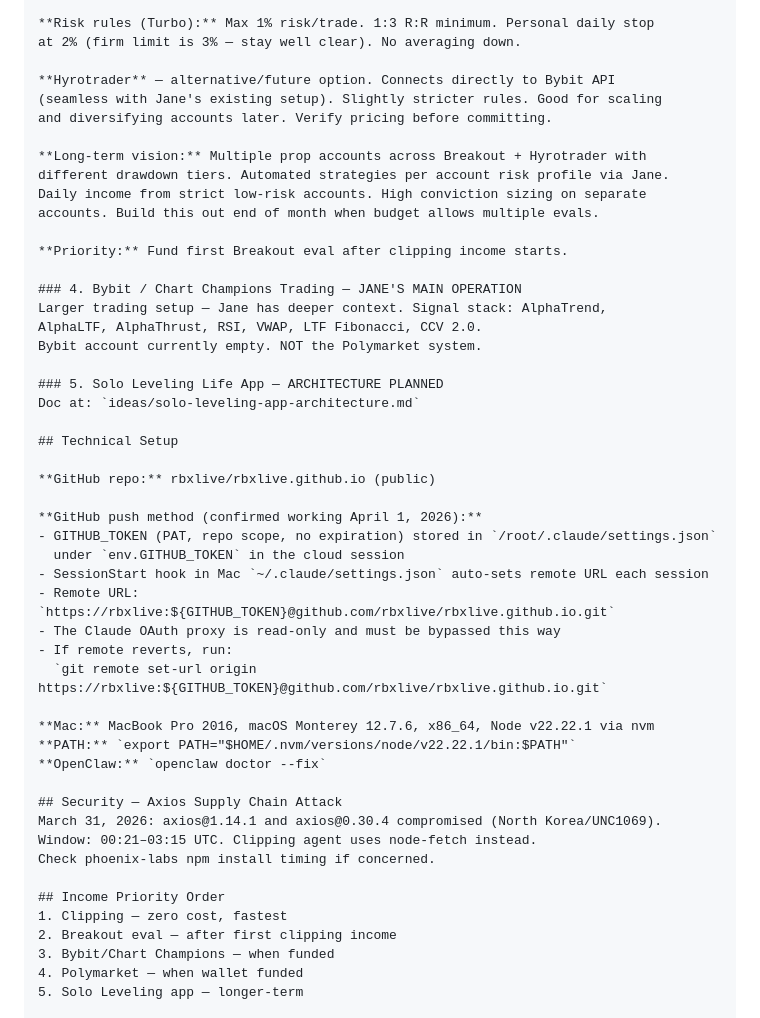
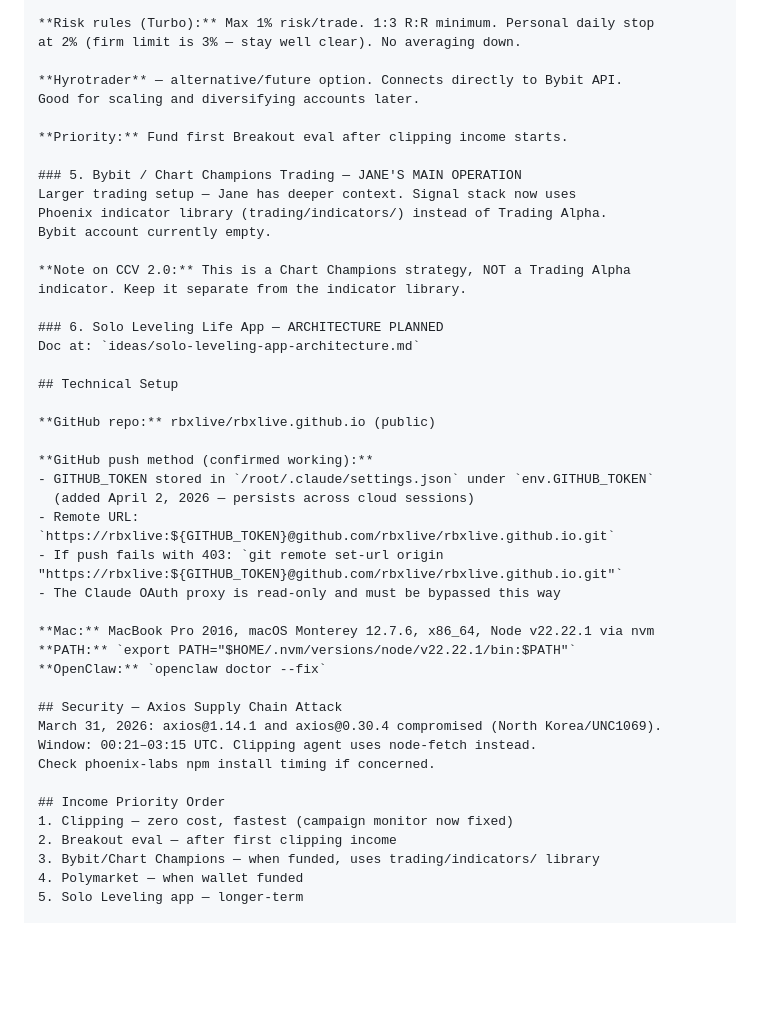
Before and after one commit to rbxlive/rbxlive.github.io, a Markdown page: Memory.md, the part around one of its changes. Rendered like a GitHub page; blank space fills up the shorter version.

```diff
--- a/Memory.md
+++ b/Memory.md
@@ -125,37 +178,32 @@ drawdown leaves no room for mistakes.
 **Risk rules (Turbo):** Max 1% risk/trade. 1:3 R:R minimum. Personal daily stop
 at 2% (firm limit is 3% — stay well clear). No averaging down.
 
-**Hyrotrader** — alternative/future option. Connects directly to Bybit API
-(seamless with Jane's existing setup). Slightly stricter rules. Good for scaling
-and diversifying accounts later. Verify pricing before committing.
-
-**Long-term vision:** Multiple prop accounts across Breakout + Hyrotrader with
-different drawdown tiers. Automated strategies per account risk profile via Jane.
-Daily income from strict low-risk accounts. High conviction sizing on separate
-accounts. Build this out end of month when budget allows multiple evals.
+**Hyrotrader** — alternative/future option. Connects directly to Bybit API.
+Good for scaling and diversifying accounts later.
 
 **Priority:** Fund first Breakout eval after clipping income starts.
 
-### 4. Bybit / Chart Champions Trading — JANE'S MAIN OPERATION
-Larger trading setup — Jane has deeper context. Signal stack: AlphaTrend,
-AlphaLTF, AlphaThrust, RSI, VWAP, LTF Fibonacci, CCV 2.0.
-Bybit account currently empty. NOT the Polymarket system.
+### 5. Bybit / Chart Champions Trading — JANE'S MAIN OPERATION
+Larger trading setup — Jane has deeper context. Signal stack now uses
+Phoenix indicator library (trading/indicators/) instead of Trading Alpha.
+Bybit account currently empty.
 
-### 5. Solo Leveling Life App — ARCHITECTURE PLANNED
+**Note on CCV 2.0:** This is a Chart Champions strategy, NOT a Trading Alpha
+indicator. Keep it separate from the indicator library.
+
+### 6. Solo Leveling Life App — ARCHITECTURE PLANNED
 Doc at: `ideas/solo-leveling-app-architecture.md`
 
 ## Technical Setup
 
 **GitHub repo:** rbxlive/rbxlive.github.io (public)
 
-**GitHub push method (confirmed working April 1, 2026):**
-- GITHUB_TOKEN (PAT, repo scope, no expiration) stored in `/root/.claude/settings.json`
-  under `env.GITHUB_TOKEN` in the cloud session
-- SessionStart hook in Mac `~/.claude/settings.json` auto-sets remote URL each session
+**GitHub push method (confirmed working):**
+- GITHUB_TOKEN stored in `/root/.claude/settings.json` under `env.GITHUB_TOKEN`
+  (added April 2, 2026 — persists across cloud sessions)
 - Remote URL: `https://rbxlive:${GITHUB_TOKEN}@github.com/rbxlive/rbxlive.github.io.git`
+- If push fails with 403: `git remote set-url origin "https://rbxlive:${GITHUB_TOKEN}@github.com/rbxlive/rbxlive.github.io.git"`
 - The Claude OAuth proxy is read-only and must be bypassed this way
-- If remote reverts, run:
-  `git remote set-url origin https://rbxlive:${GITHUB_TOKEN}@github.com/rbxlive/rbxlive.github.io.git`
 
 **Mac:** MacBook Pro 2016, macOS Monterey 12.7.6, x86_64, Node v22.22.1 via nvm
 **PATH:** `export PATH="$HOME/.nvm/versions/node/v22.22.1/bin:$PATH"`
@@ -167,9 +215,9 @@ Window: 00:21–03:15 UTC. Clipping agent uses node-fetch instead.
 Check phoenix-labs npm install timing if concerned.
 
 ## Income Priority Order
-1. Clipping — zero cost, fastest
+1. Clipping — zero cost, fastest (campaign monitor now fixed)
 2. Breakout eval — after first clipping income
-3. Bybit/Chart Champions — when funded
+3. Bybit/Chart Champions — when funded, uses trading/indicators/ library
 4. Polymarket — when wallet funded
 5. Solo Leveling app — longer-term
 
```
Also changed, not shown: other parts of Memory.md (+73 -20 lines).
